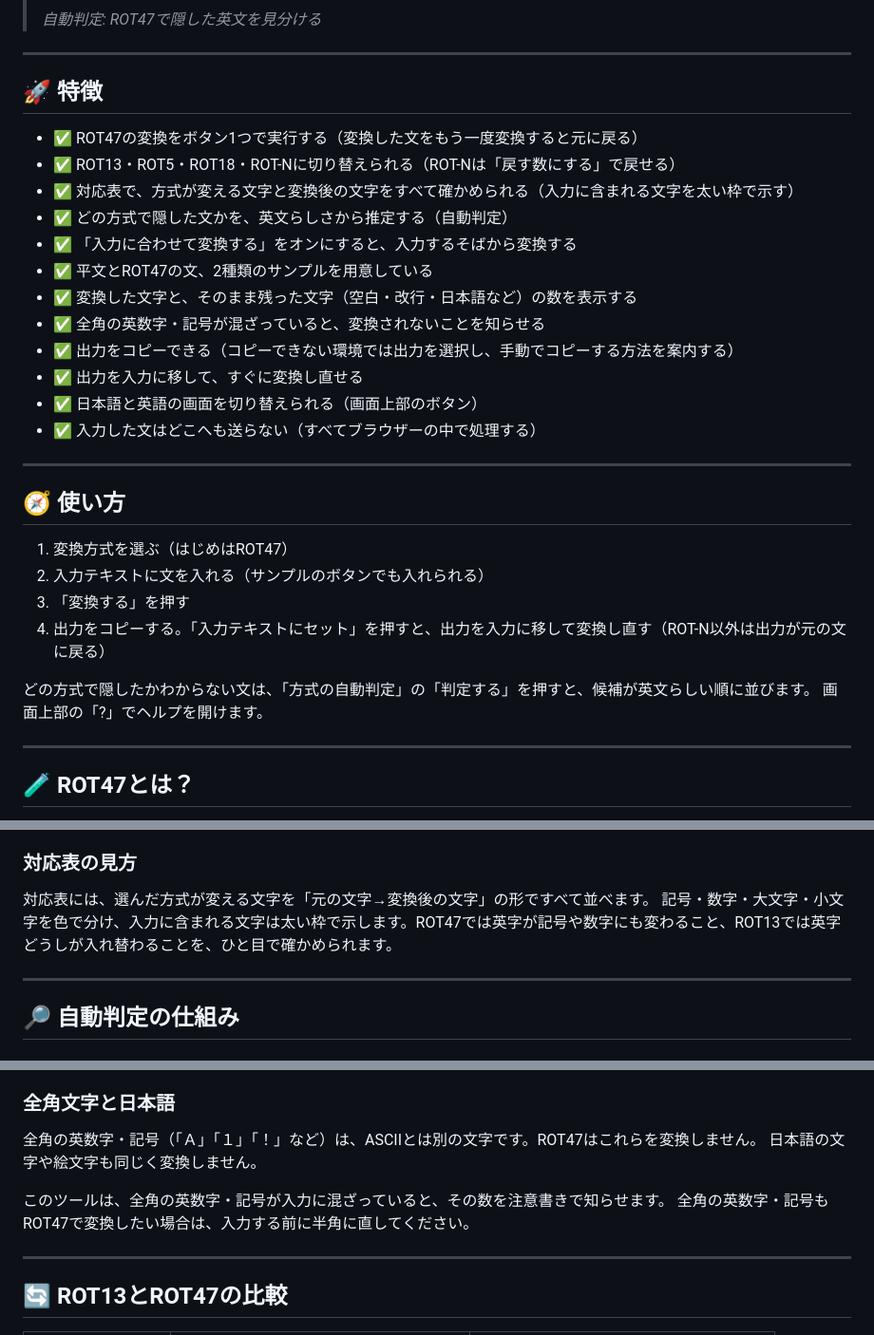
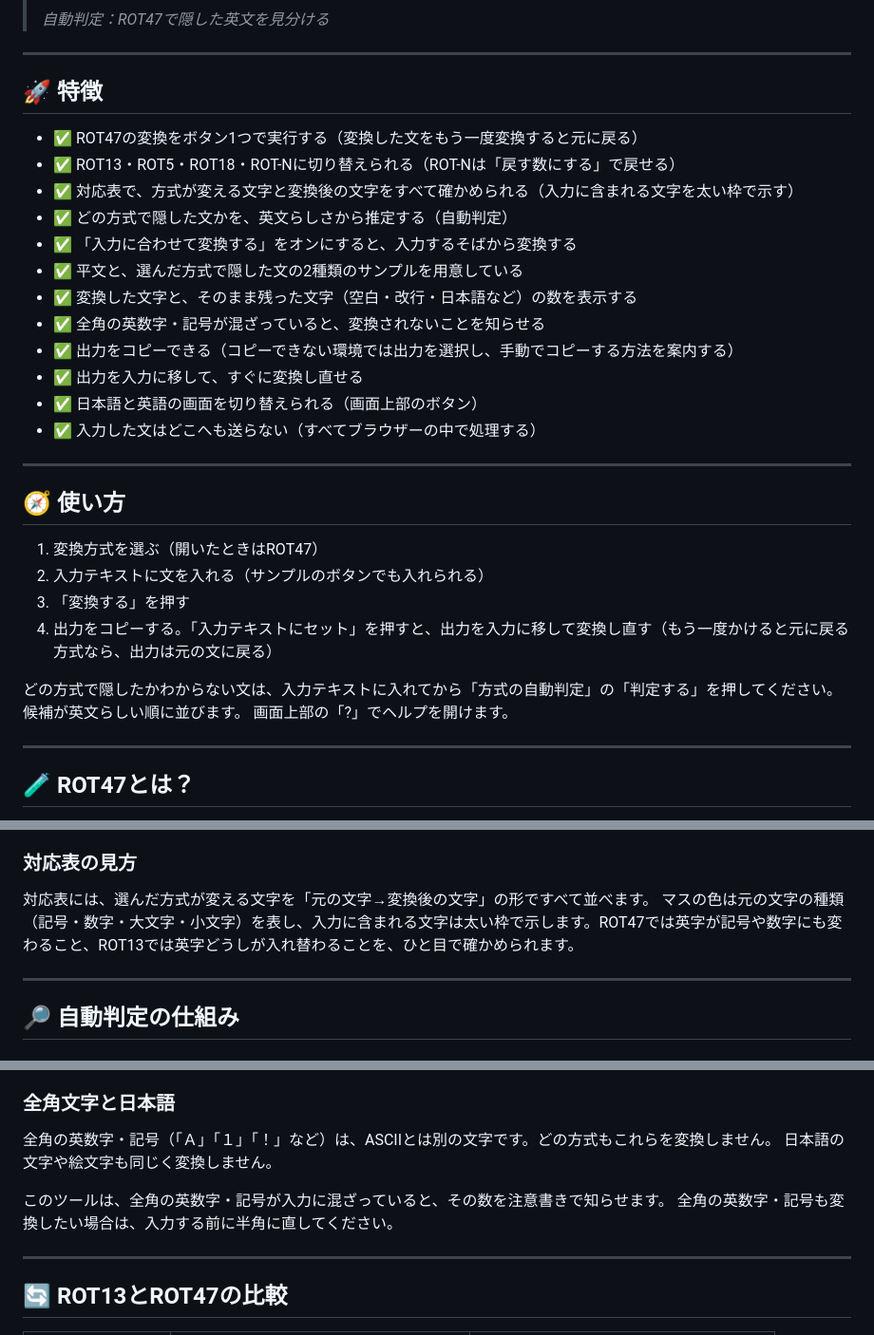
Before and after one commit to ipusiron/quick-rot47, a Markdown page: README.md, 3 parts joined by grey strips. Shown at 95% size. Rendered like a GitHub page.

```diff
--- a/README.md
+++ b/README.md
@@ -77,7 +77,7 @@ ROT47には鍵がなく、暗号としての安全性はありません。この
 
 > ![ROT47で隠した英文を判定し、ROT47が1位になって元の英文が表示された画面](assets/screenshot4.png)
 >
-> *自動判定: ROT47で隠した英文を見分ける*
+> *自動判定：ROT47で隠した英文を見分ける*
 
 ---
 
@@ -88,7 +88,7 @@ ROT47には鍵がなく、暗号としての安全性はありません。この
 - ✅ 対応表で、方式が変える文字と変換後の文字をすべて確かめられる（入力に含まれる文字を太い枠で示す）
 - ✅ どの方式で隠した文かを、英文らしさから推定する（自動判定）
 - ✅ 「入力に合わせて変換する」をオンにすると、入力するそばから変換する
-- ✅ 平文とROT47の文、2種類のサンプルを用意している
+- ✅ 平文と、選んだ方式で隠した文の2種類のサンプルを用意している
 - ✅ 変換した文字と、そのまま残った文字（空白・改行・日本語など）の数を表示する
 - ✅ 全角の英数字・記号が混ざっていると、変換されないことを知らせる
 - ✅ 出力をコピーできる（コピーできない環境では出力を選択し、手動でコピーする方法を案内する）
@@ -100,12 +100,12 @@ ROT47には鍵がなく、暗号としての安全性はありません。この
 
 ## 🧭 使い方
 
-1. 変換方式を選ぶ（はじめはROT47）
+1. 変換方式を選ぶ（開いたときはROT47）
 2. 入力テキストに文を入れる（サンプルのボタンでも入れられる）
 3. 「変換する」を押す
-4. 出力をコピーする。「入力テキストにセット」を押すと、出力を入力に移して変換し直す（ROT-N以外は出力が元の文に戻る）
+4. 出力をコピーする。「入力テキストにセット」を押すと、出力を入力に移して変換し直す（もう一度かけると元に戻る方式なら、出力は元の文に戻る）
 
-どの方式で隠したかわからない文は、「方式の自動判定」の「判定する」を押すと、候補が英文らしい順に並びます。
+どの方式で隠したかわからない文は、入力テキストに入れてから「方式の自動判定」の「判定する」を押してください。候補が英文らしい順に並びます。
 画面上部の「?」でヘルプを開けます。
 
 ---
@@ -161,7 +161,7 @@ ROT-Nは英字をN文字ずらす方式（シーザー暗号）です。Nが13
 ### 対応表の見方
 
 対応表には、選んだ方式が変える文字を「元の文字→変換後の文字」の形ですべて並べます。
-記号・数字・大文字・小文字を色で分け、入力に含まれる文字は太い枠で示します。ROT47では英字が記号や数字にも変わること、ROT13では英字どうしが入れ替わることを、ひと目で確かめられます。
+マスの色は元の文字の種類（記号・数字・大文字・小文字）を表し、入力に含まれる文字は太い枠で示します。ROT47では英字が記号や数字にも変わること、ROT13では英字どうしが入れ替わることを、ひと目で確かめられます。
 
 ---
 
@@ -261,11 +266,11 @@ w6==@ (@C=5P
 
 ### 全角文字と日本語
 
-全角の英数字・記号（「Ａ」「１」「！」など）は、ASCIIとは別の文字です。ROT47はこれらを変換しません。
+全角の英数字・記号（「Ａ」「１」「！」など）は、ASCIIとは別の文字です。どの方式もこれらを変換しません。
 日本語の文字や絵文字も同じく変換しません。
 
 このツールは、全角の英数字・記号が入力に混ざっていると、その数を注意書きで知らせます。
-全角の英数字・記号もROT47で変換したい場合は、入力する前に半角に直してください。
+全角の英数字・記号も変換したい場合は、入力する前に半角に直してください。
 
 ---
 
```
Also changed, not shown: other parts of README.md (+16 -11 lines), CLAUDE.md (+2 -1 lines), README.en.md (+21 -16 lines), assets/en/screenshot2.png, assets/screenshot2.png, assets/screenshot3.png, assets/screenshot4.png, 7 other files.
